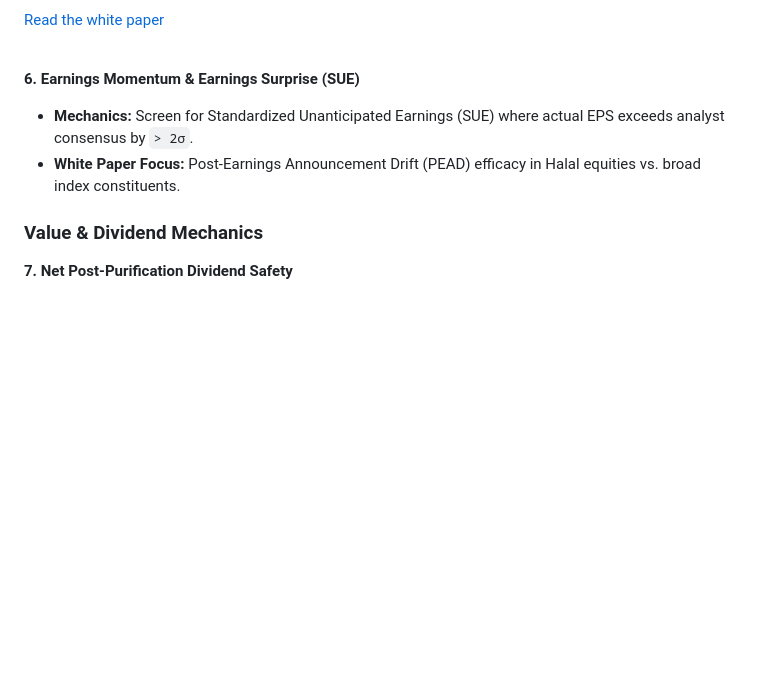
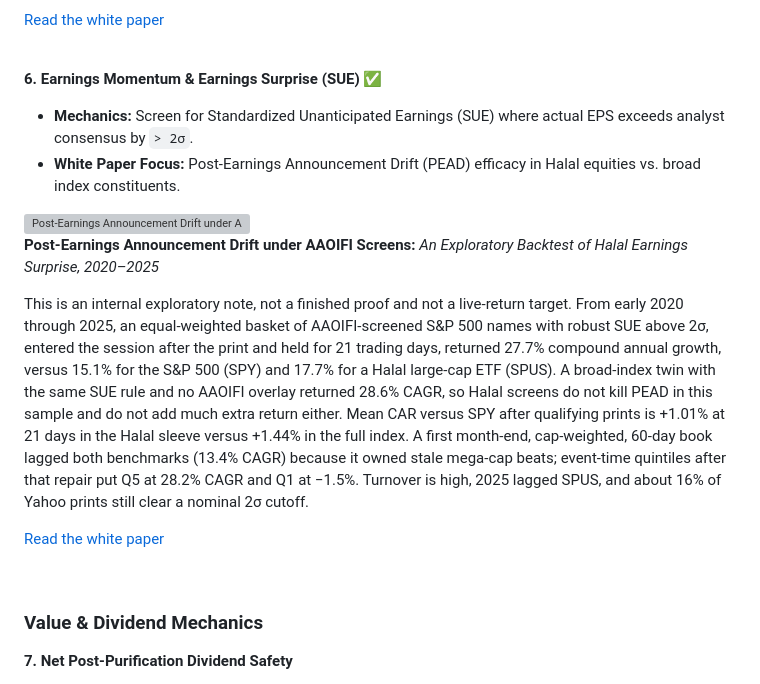
Before and after one commit to regional-specter/Monterey-Finance, a Markdown page: Research/README.md, the part around the change. GitHub-like rendering; blank space fills up the shorter version; grey boxes are pictures that could not be loaded.

```diff
--- a/Research/README.md
+++ b/Research/README.md
@@ -154,10 +154,23 @@ This is an internal exploratory note, not a finished proof and not a live-return
 <br clear="all">
 
 
-**6. Earnings Momentum & Earnings Surprise (SUE)**
+**6. Earnings Momentum & Earnings Surprise (SUE) ✅**
 
 - **Mechanics:** Screen for Standardized Unanticipated Earnings (SUE) where actual EPS exceeds analyst consensus by `> 2σ`.
 - **White Paper Focus:** Post-Earnings Announcement Drift (PEAD) efficacy in Halal equities vs. broad index constituents.
+
+<div>
+<img width="280" align="left" alt="Post-Earnings Announcement Drift under AAOIFI Screens white paper" src="" />
+
+
+**Post-Earnings Announcement Drift under AAOIFI Screens:** *An Exploratory Backtest of Halal Earnings Surprise, 2020–2025*
+
+This is an internal exploratory note, not a finished proof and not a live-return target. From early 2020 through 2025, an equal-weighted basket of AAOIFI-screened S&P 500 names with robust SUE above 2σ, entered the session after the print and held for 21 trading days, returned 27.7% compound annual growth, versus 15.1% for the S&P 500 (SPY) and 17.7% for a Halal large-cap ETF (SPUS). A broad-index twin with the same SUE rule and no AAOIFI overlay returned 28.6% CAGR, so Halal screens do not kill PEAD in this sample and do not add much extra return either. Mean CAR versus SPY after qualifying prints is +1.01% at 21 days in the Halal sleeve versus +1.44% in the full index. A first month-end, cap-weighted, 60-day book lagged both benchmarks (13.4% CAGR) because it owned stale mega-cap beats; event-time quintiles after that repair put Q5 at 28.2% CAGR and Q1 at −1.5%. Turnover is high, 2025 lagged SPUS, and about 16% of Yahoo prints still clear a nominal 2σ cutoff.
+
+[Read the white paper](papers/06-earn-momentum-sue/Post-Earnings%20Announcement%20Drift%20under%20AAOIFI%20Screens.pdf)
+</div>
+<br clear="all">
+
 
 ### Value & Dividend Mechanics
 
```
